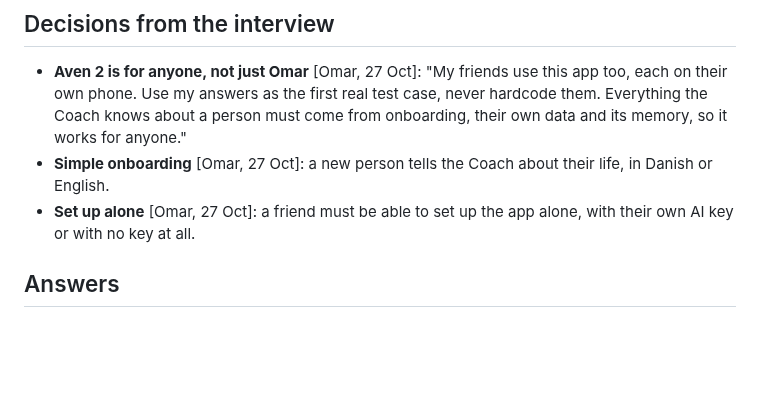
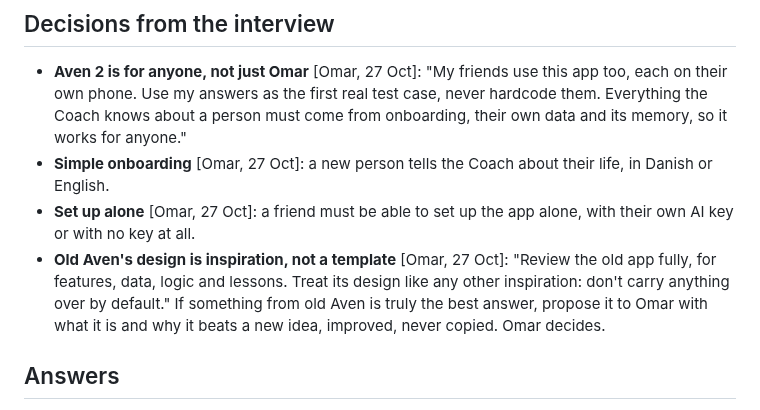
Before and after one commit to omaralawi1000-netizen/Overall-fitness-, a Markdown page: docs/INTERVIEW.md, the part around the change. Drawn GitHub-style; blank space fills up the shorter version.

Commit message:
Rule: old Aven's design is inspiration only; proposals go to Omar

```diff
--- a/docs/INTERVIEW.md
+++ b/docs/INTERVIEW.md
@@ -9,6 +9,10 @@ nothing here gets hardcoded (see Decisions).
   onboarding, their own data and its memory, so it works for anyone."
 - **Simple onboarding** [Omar, 27 Oct]: a new person tells the Coach about their life, in Danish or English.
 - **Set up alone** [Omar, 27 Oct]: a friend must be able to set up the app alone, with their own AI key or with no key at all.
+- **Old Aven's design is inspiration, not a template** [Omar, 27 Oct]: "Review the old app fully, for features, data, logic
+  and lessons. Treat its design like any other inspiration: don't carry anything over by default." If something from old
+  Aven is truly the best answer, propose it to Omar with what it is and why it beats a new idea, improved, never copied.
+  Omar decides.
 
 ## Answers
 1. **Weekdays:** works every weekday on split shifts (about 07:00–08:30 and 12:30–14:45). Usually trains after the
```
Also changed, not shown: docs/INVENTORY.md (+2 -1 lines).
